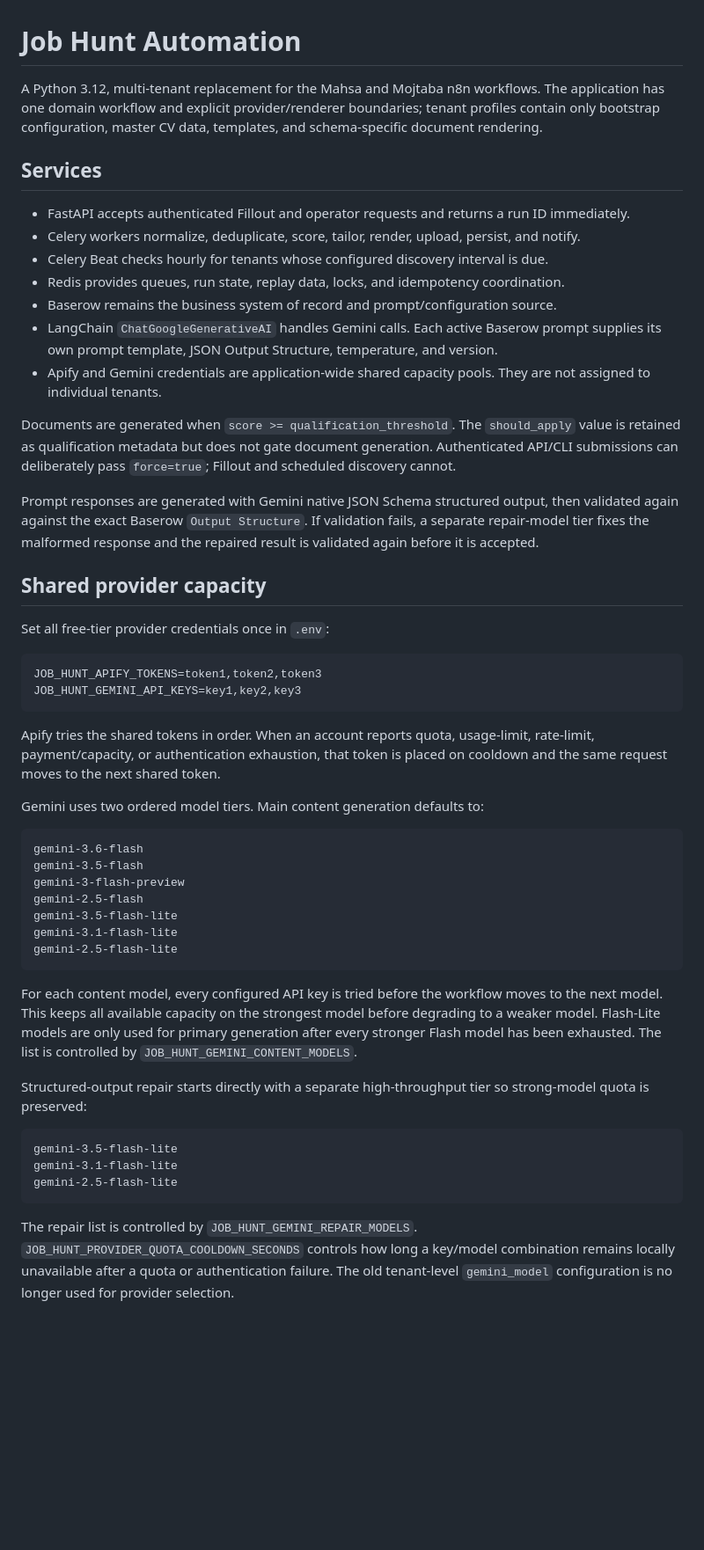
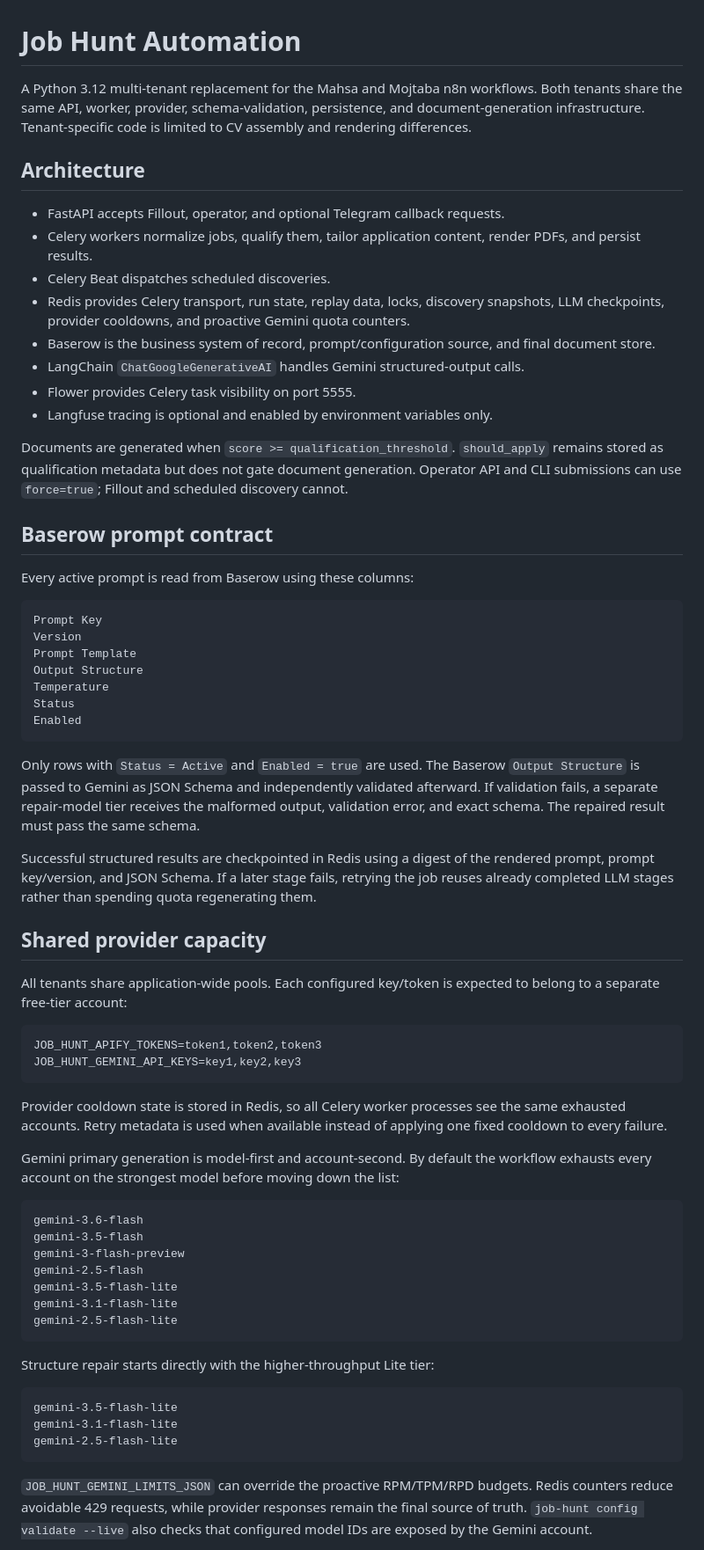
Before and after one commit to Roobahist/Job-Hunt-Automation-Python, a Markdown page: README.md, the part around one of its changes. Shown at 88% size. Rendered like a GitHub page; blank space fills up the shorter version.

Commit message:
Document resilient staged architecture and monitoring

````diff
--- a/README.md
+++ b/README.md
@@ -1,33 +1,50 @@
 # Job Hunt Automation
 
-A Python 3.12, multi-tenant replacement for the Mahsa and Mojtaba n8n workflows. The application has one domain workflow and explicit provider/renderer boundaries; tenant profiles contain only bootstrap configuration, master CV data, templates, and schema-specific document rendering.
+A Python 3.12 multi-tenant replacement for the Mahsa and Mojtaba n8n workflows. Both tenants share the same API, worker, provider, schema-validation, persistence, and document-generation infrastructure. Tenant-specific code is limited to CV assembly and rendering differences.
 
-## Services
+## Architecture
 
-- FastAPI accepts authenticated Fillout and operator requests and returns a run ID immediately.
-- Celery workers normalize, deduplicate, score, tailor, render, upload, persist, and notify.
-- Celery Beat checks hourly for tenants whose configured discovery interval is due.
-- Redis provides queues, run state, replay data, locks, and idempotency coordination.
-- Baserow remains the business system of record and prompt/configuration source.
-- LangChain `ChatGoogleGenerativeAI` handles Gemini calls. Each active Baserow prompt supplies its own prompt template, JSON Output Structure, temperature, and version.
-- Apify and Gemini credentials are application-wide shared capacity pools. They are not assigned to individual tenants.
+- FastAPI accepts Fillout, operator, and optional Telegram callback requests.
+- Celery workers normalize jobs, qualify them, tailor application content, render PDFs, and persist results.
+- Celery Beat dispatches scheduled discoveries.
+- Redis provides Celery transport, run state, replay data, locks, discovery snapshots, LLM checkpoints, provider cooldowns, and proactive Gemini quota counters.
+- Baserow is the business system of record, prompt/configuration source, and final document store.
+- LangChain `ChatGoogleGenerativeAI` handles Gemini structured-output calls.
+- Flower provides Celery task visibility on port 5555.
+- Langfuse tracing is optional and enabled by environment variables only.
 
-Documents are generated when `score >= qualification_threshold`. The `should_apply` value is retained as qualification metadata but does not gate document generation. Authenticated API/CLI submissions can deliberately pass `force=true`; Fillout and scheduled discovery cannot.
+Documents are generated when `score >= qualification_threshold`. `should_apply` remains stored as qualification metadata but does not gate document generation. Operator API and CLI submissions can use `force=true`; Fillout and scheduled discovery cannot.
 
-Prompt responses are generated with Gemini native JSON Schema structured output, then validated again against the exact Baserow `Output Structure`. If validation fails, a separate repair-model tier fixes the malformed response and the repaired result is validated again before it is accepted.
+## Baserow prompt contract
+
+Every active prompt is read from Baserow using these columns:
+
+```text
+Prompt Key
+Version
+Prompt Template
+Output Structure
+Temperature
+Status
+Enabled
+```
+
+Only rows with `Status = Active` and `Enabled = true` are used. The Baserow `Output Structure` is passed to Gemini as JSON Schema and independently validated afterward. If validation fails, a separate repair-model tier receives the malformed output, validation error, and exact schema. The repaired result must pass the same schema.
+
+Successful structured results are checkpointed in Redis using a digest of the rendered prompt, prompt key/version, and JSON Schema. If a later stage fails, retrying the job reuses already completed LLM stages rather than spending quota regenerating them.
 
 ## Shared provider capacity
 
-Set all free-tier provider credentials once in `.env`:
+All tenants share application-wide pools. Each configured key/token is expected to belong to a separate free-tier account:
 
 ```bash
 JOB_HUNT_APIFY_TOKENS=token1,token2,token3
 JOB_HUNT_GEMINI_API_KEYS=key1,key2,key3
 ```
 
-Apify tries the shared tokens in order. When an account reports quota, usage-limit, rate-limit, payment/capacity, or authentication exhaustion, that token is placed on cooldown and the same request moves to the next shared token.
+Provider cooldown state is stored in Redis, so all Celery worker processes see the same exhausted accounts. Retry metadata is used when available instead of applying one fixed cooldown to every failure.
 
-Gemini uses two ordered model tiers. Main content generation defaults to:
+Gemini primary generation is model-first and account-second. By default the workflow exhausts every account on the strongest model before moving down the list:
 
 ```text
 gemini-3.6-flash
@@ -39,9 +56,7 @@ gemini-3.1-flash-lite
 gemini-2.5-flash-lite
 ```
 
-For each content model, every configured API key is tried before the workflow moves to the next model. This keeps all available capacity on the strongest model before degrading to a weaker model. Flash-Lite models are only used for primary generation after every stronger Flash model has been exhausted. The list is controlled by `JOB_HUNT_GEMINI_CONTENT_MODELS`.
-
-Structured-output repair starts directly with a separate high-throughput tier so strong-model quota is preserved:
+Structure repair starts directly with the higher-throughput Lite tier:
 
 ```text
 gemini-3.5-flash-lite
@@ -49,5 +64,5 @@ gemini-3.1-flash-lite
 gemini-2.5-flash-lite
 ```
 
-The repair list is controlled by `JOB_HUNT_GEMINI_REPAIR_MODELS`. `JOB_HUNT_PROVIDER_QUOTA_COOLDOWN_SECONDS` controls how long a key/model combination remains locally unavailable after a quota or authentication failure. The old tenant-level `gemini_model` configuration is no longer used for provider selection.
+`JOB_HUNT_GEMINI_LIMITS_JSON` can override the proactive RPM/TPM/RPD budgets. Redis counters reduce avoidable 429 requests, while provider responses remain the final source of truth. `job-hunt config validate --live` also checks that configured model IDs are exposed by the Gemini account.
 
````
Also changed, not shown: other parts of README.md (+26 -10 lines).
